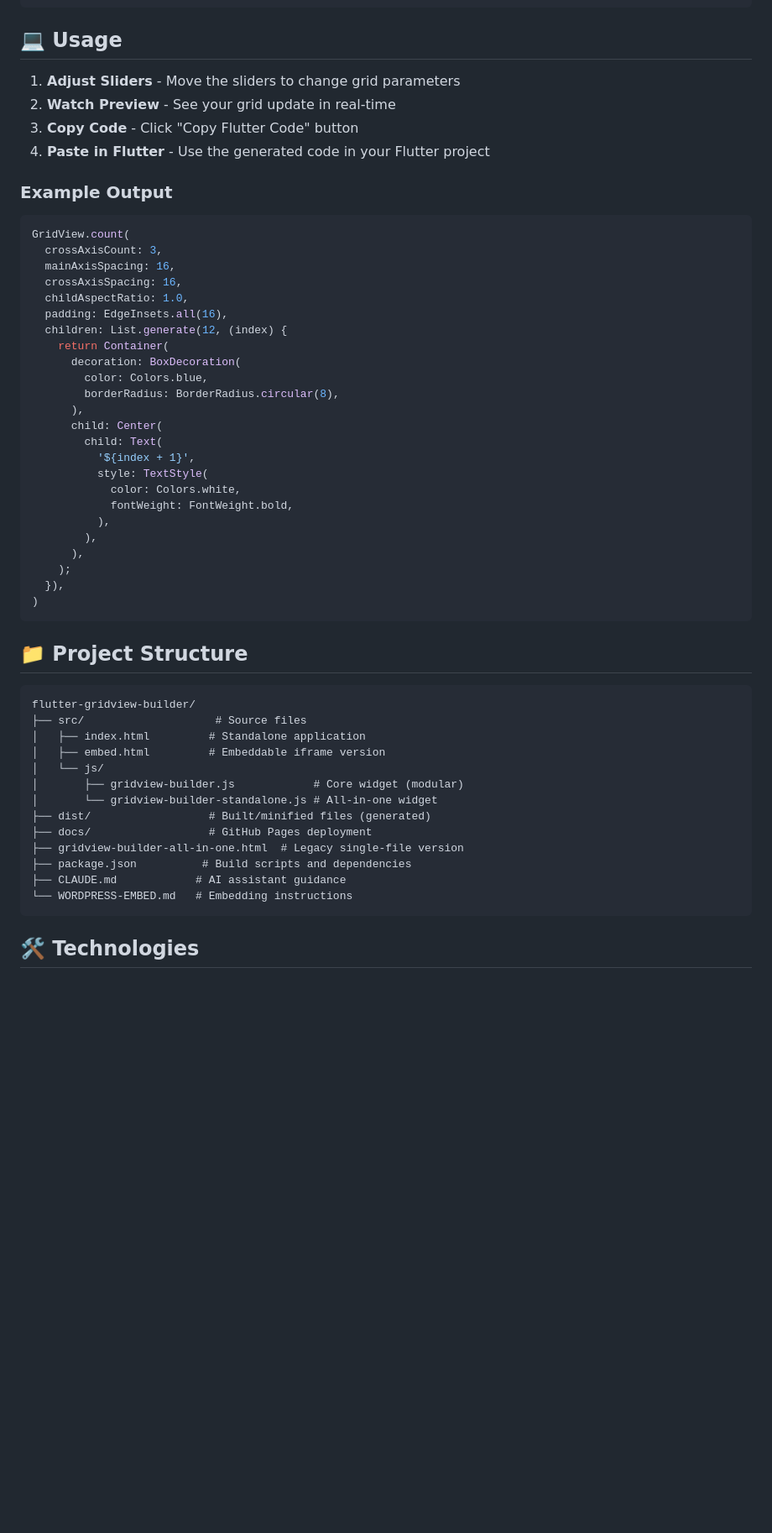
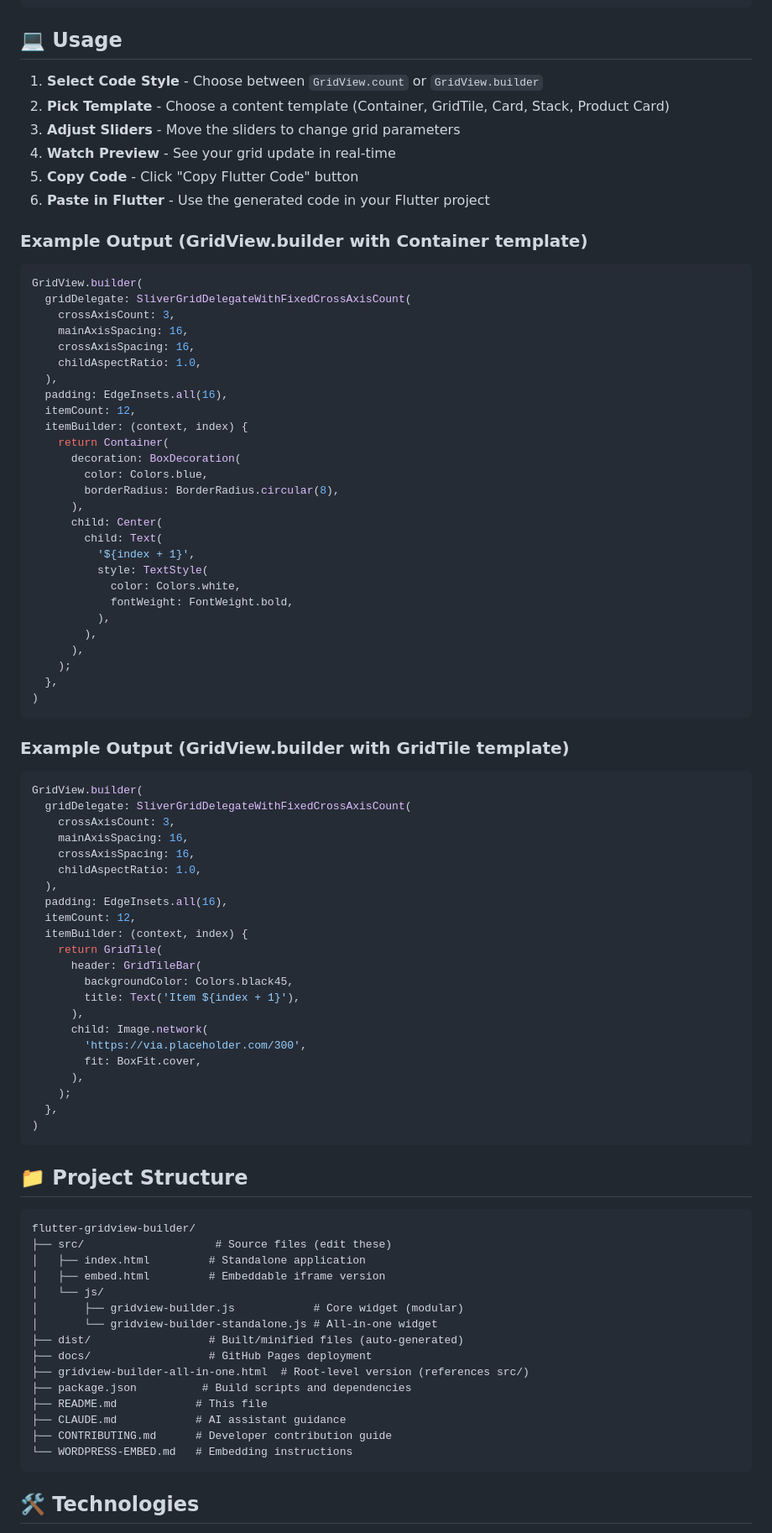
Before and after one commit to jptweb/GridView-Builder-For-Flutter, a Markdown page: README.md, the part around the change printed below. Shown: that part at 84% size. GitHub-like rendering; blank space fills up the shorter version.

Commit message:
Updating readme docs

````diff
--- a/README.md
+++ b/README.md
@@ -83,21 +94,26 @@ See [WORDPRESS-EMBED.md](WORDPRESS-EMBED.md) for detailed instructions on embedd
 
 ## 💻 Usage
 
-1. **Adjust Sliders** - Move the sliders to change grid parameters
-2. **Watch Preview** - See your grid update in real-time
-3. **Copy Code** - Click "Copy Flutter Code" button
-4. **Paste in Flutter** - Use the generated code in your Flutter project
+1. **Select Code Style** - Choose between `GridView.count` or `GridView.builder`
+2. **Pick Template** - Choose a content template (Container, GridTile, Card, Stack, Product Card)
+3. **Adjust Sliders** - Move the sliders to change grid parameters
+4. **Watch Preview** - See your grid update in real-time
+5. **Copy Code** - Click "Copy Flutter Code" button
+6. **Paste in Flutter** - Use the generated code in your Flutter project
 
-### Example Output
+### Example Output (GridView.builder with Container template)
 
 ```dart
-GridView.count(
-  crossAxisCount: 3,
-  mainAxisSpacing: 16,
-  crossAxisSpacing: 16,
-  childAspectRatio: 1.0,
+GridView.builder(
+  gridDelegate: SliverGridDelegateWithFixedCrossAxisCount(
+    crossAxisCount: 3,
+    mainAxisSpacing: 16,
+    crossAxisSpacing: 16,
+    childAspectRatio: 1.0,
+  ),
   padding: EdgeInsets.all(16),
-  children: List.generate(12, (index) {
+  itemCount: 12,
+  itemBuilder: (context, index) {
     return Container(
       decoration: BoxDecoration(
         color: Colors.blue,
@@ -113,7 +129,34 @@ GridView.count(
         ),
       ),
     );
-  }),
+  },
+)
+```
+
+### Example Output (GridView.builder with GridTile template)
+
+```dart
+GridView.builder(
+  gridDelegate: SliverGridDelegateWithFixedCrossAxisCount(
+    crossAxisCount: 3,
+    mainAxisSpacing: 16,
+    crossAxisSpacing: 16,
+    childAspectRatio: 1.0,
+  ),
+  padding: EdgeInsets.all(16),
+  itemCount: 12,
+  itemBuilder: (context, index) {
+    return GridTile(
+      header: GridTileBar(
+        backgroundColor: Colors.black45,
+        title: Text('Item ${index + 1}'),
+      ),
+      child: Image.network(
+        'https://via.placeholder.com/300',
+        fit: BoxFit.cover,
+      ),
+    );
+  },
 )
 ```
 
@@ -121,17 +164,19 @@ GridView.count(
 
 ```
 flutter-gridview-builder/
-├── src/                    # Source files
+├── src/                    # Source files (edit these)
 │   ├── index.html         # Standalone application
 │   ├── embed.html         # Embeddable iframe version
 │   └── js/
 │       ├── gridview-builder.js            # Core widget (modular)
 │       └── gridview-builder-standalone.js # All-in-one widget
-├── dist/                  # Built/minified files (generated)
+├── dist/                  # Built/minified files (auto-generated)
 ├── docs/                  # GitHub Pages deployment
-├── gridview-builder-all-in-one.html  # Legacy single-file version
+├── gridview-builder-all-in-one.html  # Root-level version (references src/)
 ├── package.json          # Build scripts and dependencies
+├── README.md            # This file
 ├── CLAUDE.md            # AI assistant guidance
+├── CONTRIBUTING.md      # Developer contribution guide
 └── WORDPRESS-EMBED.md   # Embedding instructions
 ```
 
````
Also changed, not shown: other parts of README.md (+36 -10 lines).
